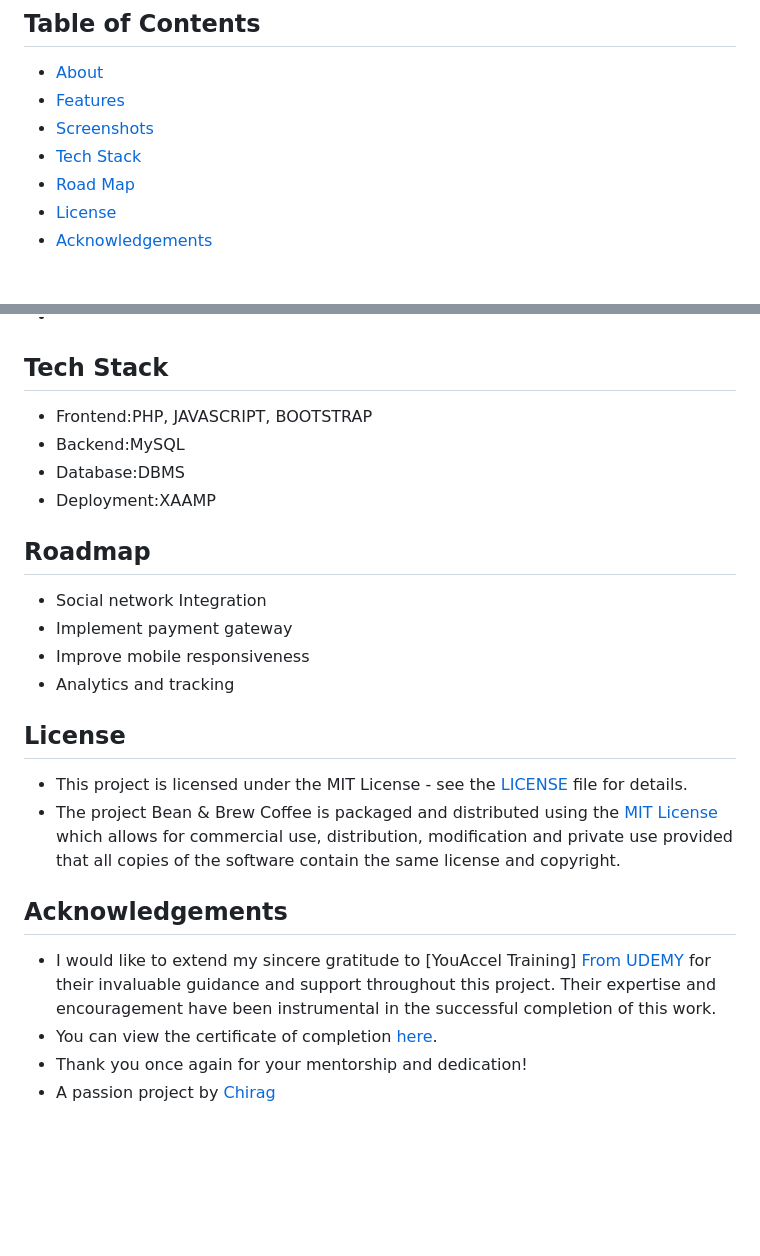
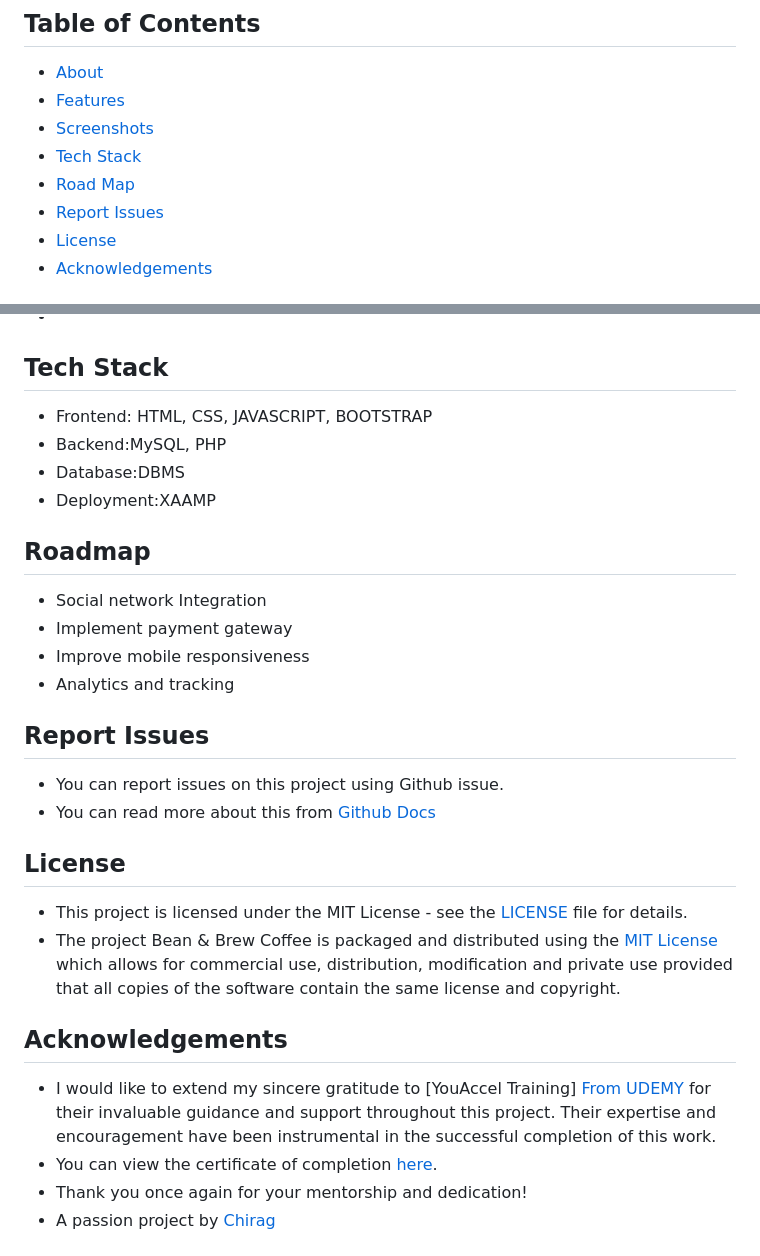
Before and after one commit to SorcererChiragsingh/Project-Bean-Brew-Coffee-, a Markdown page: README.md, 2 parts joined by grey strips. Drawn GitHub-style; blank space fills up the shorter version.

```diff
--- a/README.md
+++ b/README.md
@@ -21,6 +21,7 @@
 - [Screenshots](#screenshots)
 - [Tech Stack](#tech-stack)
 - [Road Map](#roadmap)
+- [Report Issues](#report-issues)
 - [License](#license)
 - [Acknowledgements](#acknowledgements)
 
@@ -48,8 +49,8 @@ This blog, which has been running for a while, starts from the premise that coff
 
 ## Tech Stack
 
-- Frontend:PHP, JAVASCRIPT, BOOTSTRAP
-- Backend:MySQL
+- Frontend: HTML, CSS, JAVASCRIPT, BOOTSTRAP
+- Backend:MySQL, PHP
 - Database:DBMS
 - Deployment:XAAMP
 
@@ -61,6 +62,10 @@ This blog, which has been running for a while, starts from the premise that coff
  - Improve mobile responsiveness
  - Analytics and tracking
 
+ ## Report Issues
+- You can report issues on this project using Github issue.
+- You can read more about this from [Github Docs](https://docs.github.com/en/issues/tracking-your-work-with-issues/creating-an-issue)
+
 ## License
 
 - This project is licensed under the MIT License - see the [LICENSE](https://github.com/SorcererChiragsingh/Project-Bean-Brew-Coffee-?tab=MIT-1-ov-file) file for details.
```
Also changed, not shown: other parts of README.md (+1 -1 lines).
